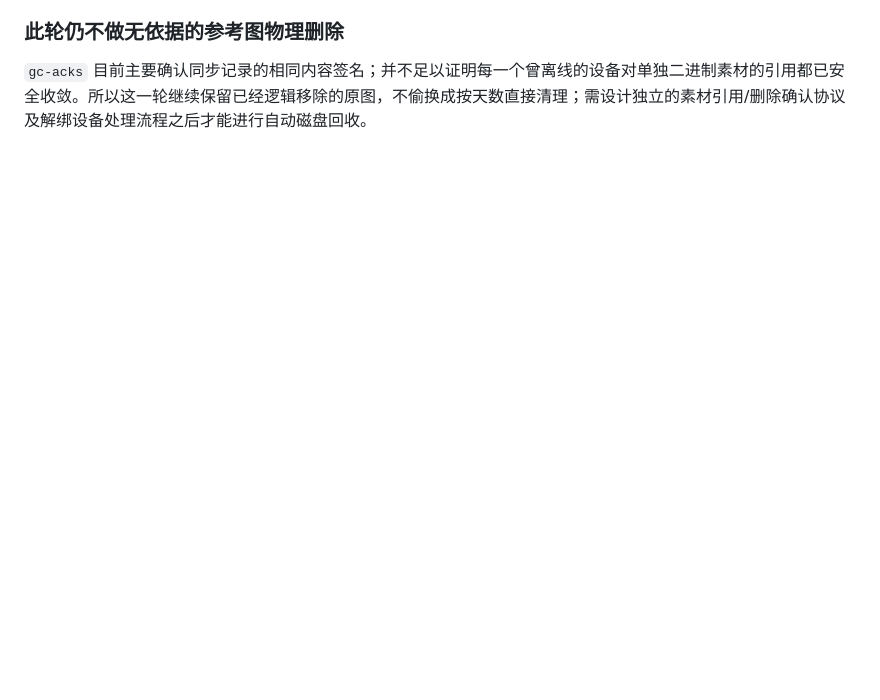
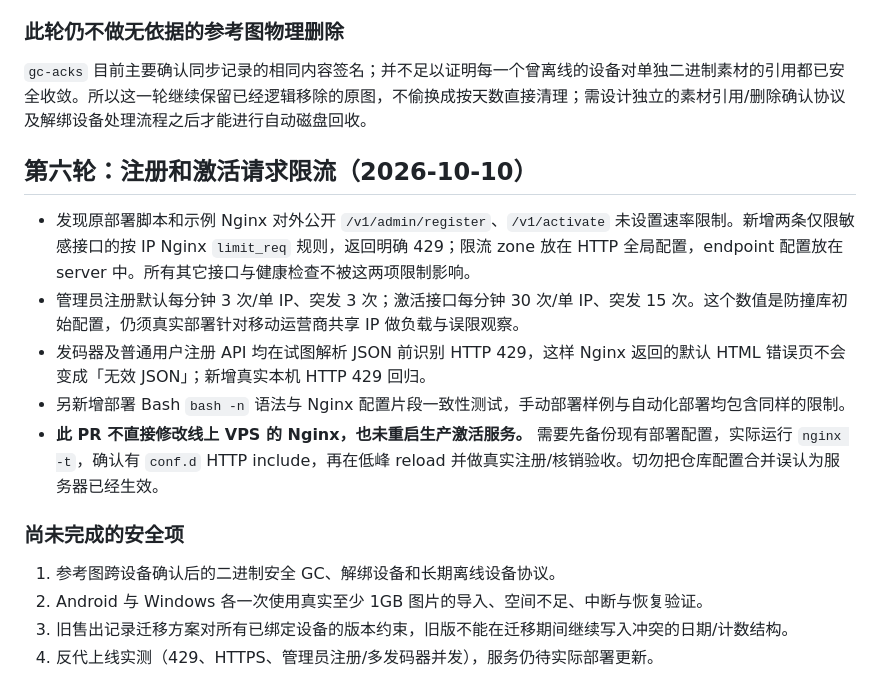
Before and after one commit to xuebing0229/flutter-client, a Markdown page: docs/prebeta-code-audit-20261010.md, the part around the change. Drawn GitHub-style; blank space fills up the shorter version.

Commit message:
docs(audit): record nginx rate controls, offline deployment requirement and remaining safety gates

```diff
--- a/docs/prebeta-code-audit-20261010.md
+++ b/docs/prebeta-code-audit-20261010.md
@@ -154,3 +154,19 @@
 ### 此轮仍不做无依据的参考图物理删除
 
 `gc-acks` 目前主要确认同步记录的相同内容签名；并不足以证明每一个曾离线的设备对单独二进制素材的引用都已安全收敛。所以这一轮继续保留已经逻辑移除的原图，不偷换成按天数直接清理；需设计独立的素材引用/删除确认协议及解绑设备处理流程之后才能进行自动磁盘回收。
+
+
+## 第六轮：注册和激活请求限流（2026-10-10）
+
+- 发现原部署脚本和示例 Nginx 对外公开 `/v1/admin/register`、`/v1/activate` 未设置速率限制。新增两条仅限敏感接口的按 IP Nginx `limit_req` 规则，返回明确 429；限流 zone 放在 HTTP 全局配置，endpoint 配置放在 server 中。所有其它接口与健康检查不被这两项限制影响。
+- 管理员注册默认每分钟 3 次/单 IP、突发 3 次；激活接口每分钟 30 次/单 IP、突发 15 次。这个数值是防撞库初始配置，仍须真实部署针对移动运营商共享 IP 做负载与误限观察。
+- 发码器及普通用户注册 API 均在试图解析 JSON 前识别 HTTP 429，这样 Nginx 返回的默认 HTML 错误页不会变成「无效 JSON」；新增真实本机 HTTP 429 回归。
+- 另新增部署 Bash `bash -n` 语法与 Nginx 配置片段一致性测试，手动部署样例与自动化部署均包含同样的限制。
+- **此 PR 不直接修改线上 VPS 的 Nginx，也未重启生产激活服务。** 需要先备份现有部署配置，实际运行 `nginx -t`，确认有 `conf.d` HTTP include，再在低峰 reload 并做真实注册/核销验收。切勿把仓库配置合并误认为服务器已经生效。
+
+### 尚未完成的安全项
+
+1. 参考图跨设备确认后的二进制安全 GC、解绑设备和长期离线设备协议。
+2. Android 与 Windows 各一次使用真实至少 1GB 图片的导入、空间不足、中断与恢复验证。
+3. 旧售出记录迁移方案对所有已绑定设备的版本约束，旧版不能在迁移期间继续写入冲突的日期/计数结构。
+4. 反代上线实测（429、HTTPS、管理员注册/多发码器并发），服务仍待实际部署更新。
```
